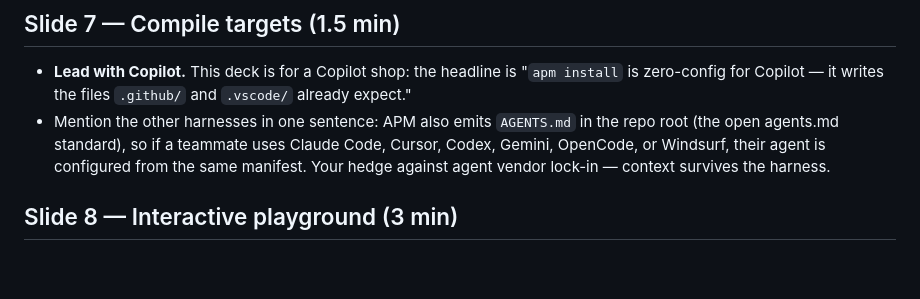
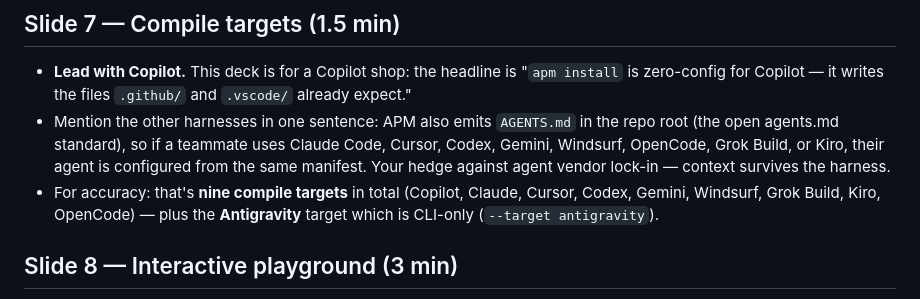
Before and after one commit to tainn03/apm-presentation, a Markdown page: SPEAKER_NOTES.md, the part around one of its changes. Drawn GitHub-style; blank space fills up the shorter version.

```diff
--- a/SPEAKER_NOTES.md
+++ b/SPEAKER_NOTES.md
@@ -56,7 +58,8 @@
 ## Slide 7 — Compile targets (1.5 min)
 
 - **Lead with Copilot.** This deck is for a Copilot shop: the headline is "`apm install` is zero-config for Copilot — it writes the files `.github/` and `.vscode/` already expect."
-- Mention the other harnesses in one sentence: APM also emits `AGENTS.md` in the repo root (the open agents.md standard), so if a teammate uses Claude Code, Cursor, Codex, Gemini, OpenCode, or Windsurf, their agent is configured from the same manifest. Your hedge against agent vendor lock-in — context survives the harness.
+- Mention the other harnesses in one sentence: APM also emits `AGENTS.md` in the repo root (the open agents.md standard), so if a teammate uses Claude Code, Cursor, Codex, Gemini, Windsurf, OpenCode, Grok Build, or Kiro, their agent is configured from the same manifest. Your hedge against agent vendor lock-in — context survives the harness.
+- For accuracy: that's **nine compile targets** in total (Copilot, Claude, Cursor, Codex, Gemini, Windsurf, Grok Build, Kiro, OpenCode) — plus the **Antigravity** target which is CLI-only (`--target antigravity`).
 
 ## Slide 8 — Interactive playground (3 min)
 
```
Also changed, not shown: other parts of SPEAKER_NOTES.md (+46 -9 lines).
